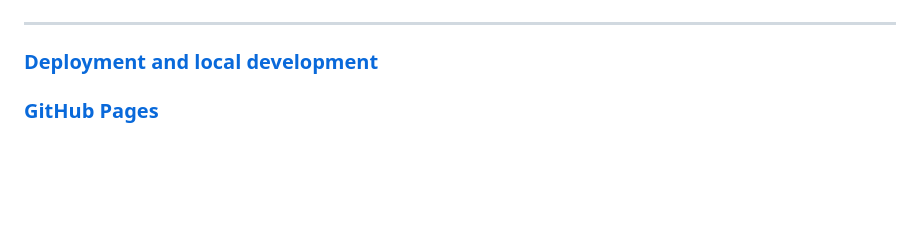
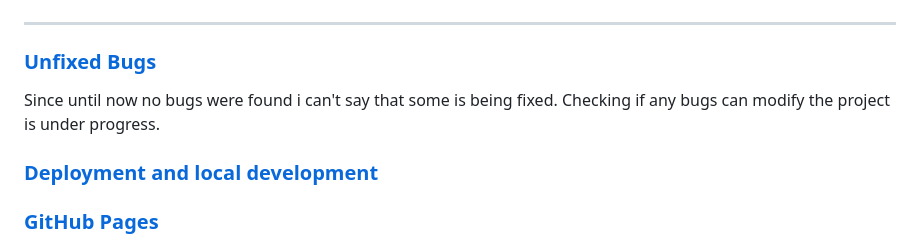
Before and after one commit to t0tacci0/R-P-S-L-S-Game-2P, a Markdown page: README.md, the part around the change printed below. Drawn GitHub-style; blank space fills up the shorter version.

Commit message:
"readme:update bug section"

```diff
--- a/README.md
+++ b/README.md
@@ -203,6 +203,12 @@ The W3C Markup Validator , W3C CSS Validator and JSHint validator services were
 
 ---
 
+### [Unfixed Bugs](#unfixed-bugs-1)
+
+Since until now no bugs were found i can't say that some is being fixed.
+Checking if any bugs can modify the project is under progress.
+
+
 ### [Deployment and local development](#deployment-and-local-development-1)
 
 ### [GitHub Pages](#github-pages)
```
Also changed, not shown: other parts of README.md (+1 -1 lines).
